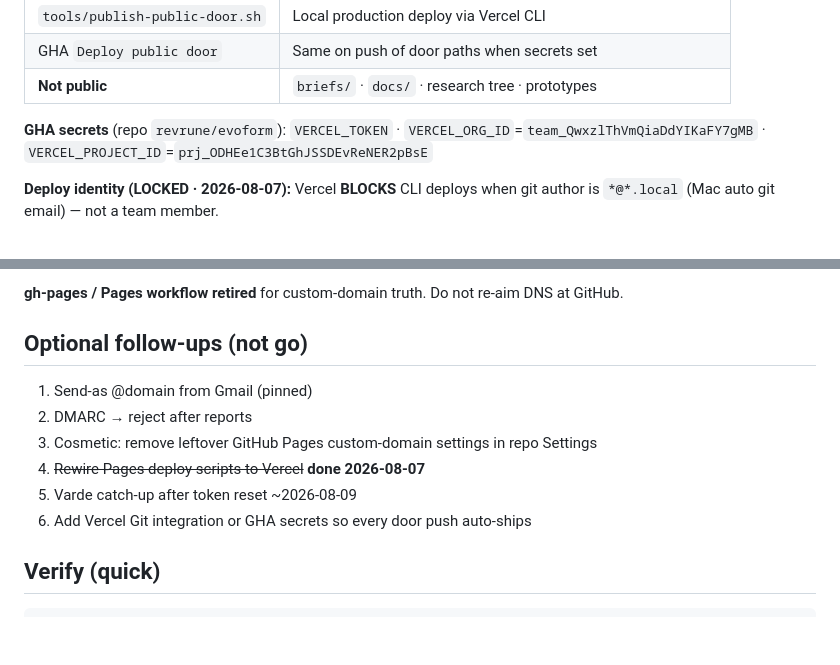
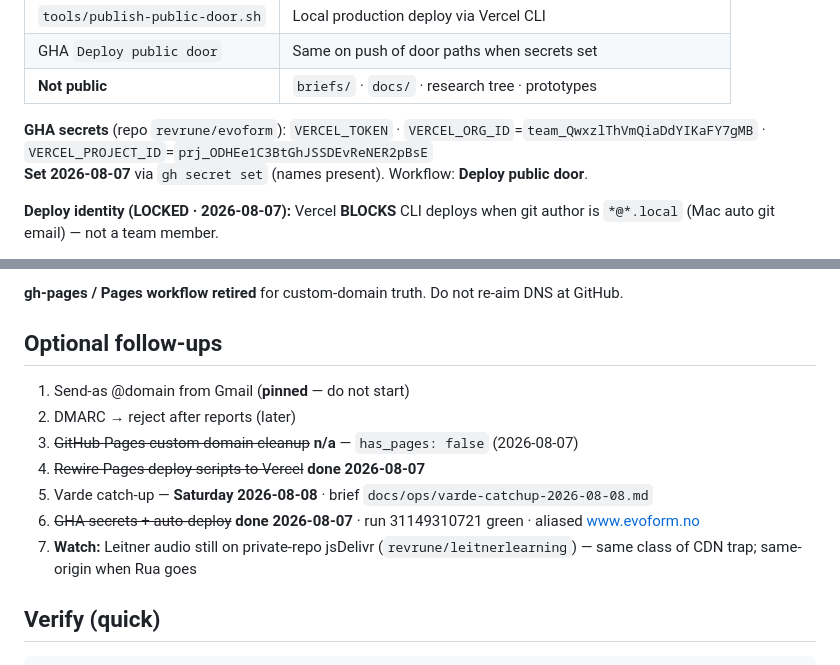
Before and after one commit to revrune/evoform, a Markdown page: docs/ops/domains-email-vercel-2026-08-07.md, 2 parts joined by grey strips. GitHub-like rendering; blank space fills up the shorter version.

Commit message:
Ops: Varde Saturday catch-up brief; GHA secrets and Pages notes closed.
Document verified auto-deploy and Leitner jsDelivr audio watch.

```diff
--- a/docs/ops/domains-email-vercel-2026-08-07.md
+++ b/docs/ops/domains-email-vercel-2026-08-07.md
@@ -85,6 +85,7 @@ No Riven workspace files to merge for the 2026-08-07 domain migration — dashbo
 | **Not public** | `briefs/` · `docs/` · research tree · prototypes |
 
 **GHA secrets** (repo `revrune/evoform`): `VERCEL_TOKEN` · `VERCEL_ORG_ID`=`team_QwxzlThVmQiaDdYIKaFY7gMB` · `VERCEL_PROJECT_ID`=`prj_ODHEe1C3BtGhJSSDEvReNER2pBsE`
+**Set 2026-08-07** via `gh secret set` (names present). Workflow: **Deploy public door**.
 
 **Deploy identity (LOCKED · 2026-08-07):** Vercel **BLOCKS** CLI deploys when git author is `*@*.local` (Mac auto git email) — not a team member.
 - Founder **main email** + git + Vercel owner: **ruairithered@gmail.com** (`ruairithered-4228`)
@@ -100,14 +101,15 @@ No Riven workspace files to merge for the 2026-08-07 domain migration — dashbo
 
 **gh-pages / Pages workflow retired** for custom-domain truth. Do not re-aim DNS at GitHub.
 
-## Optional follow-ups (not go)
+## Optional follow-ups
 
-1. Send-as @domain from Gmail (pinned)
-2. DMARC → reject after reports
-3. Cosmetic: remove leftover GitHub Pages custom-domain settings in repo Settings
+1. Send-as @domain from Gmail (**pinned** — do not start)
+2. DMARC → reject after reports (later)
+3. ~~GitHub Pages custom domain cleanup~~ **n/a** — `has_pages: false` (2026-08-07)
 4. ~~Rewire Pages deploy scripts to Vercel~~ **done 2026-08-07**
-5. Varde catch-up after token reset ~2026-08-09
-6. Add Vercel Git integration or GHA secrets so every door push auto-ships
+5. Varde catch-up — **Saturday 2026-08-08** · brief `docs/ops/varde-catchup-2026-08-08.md`
+6. ~~GHA secrets + auto-deploy~~ **done 2026-08-07** · run 31149310721 green · aliased www.evoform.no
+7. **Watch:** Leitner audio still on private-repo jsDelivr (`revrune/leitnerlearning`) — same class of CDN trap; same-origin when Rua goes
 
 ## Verify (quick)
 
```
Also changed, not shown: docs/ops/varde-catchup-2026-08-08.md (added, +52 -0 lines).
